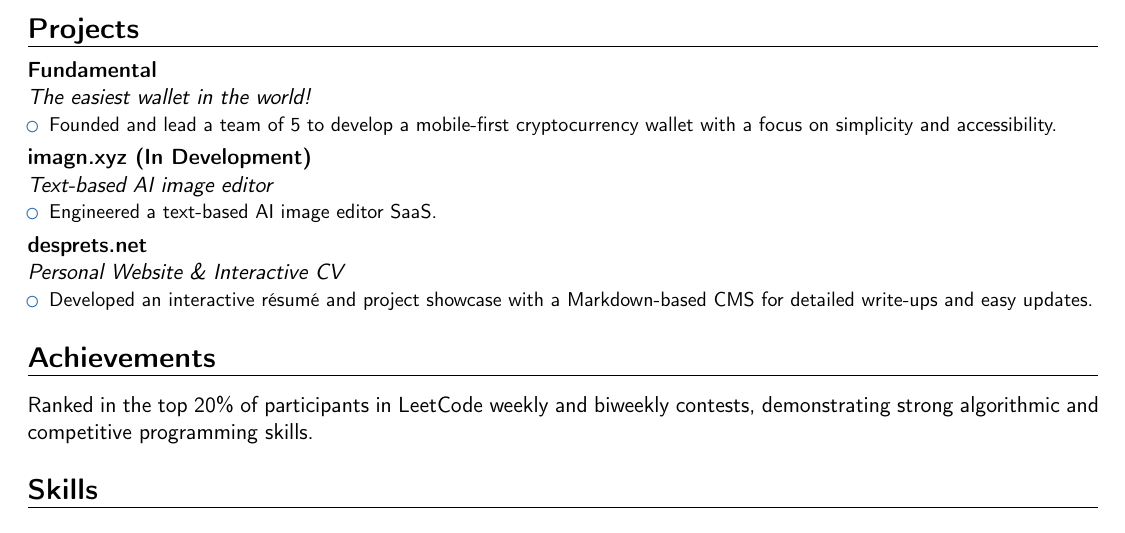
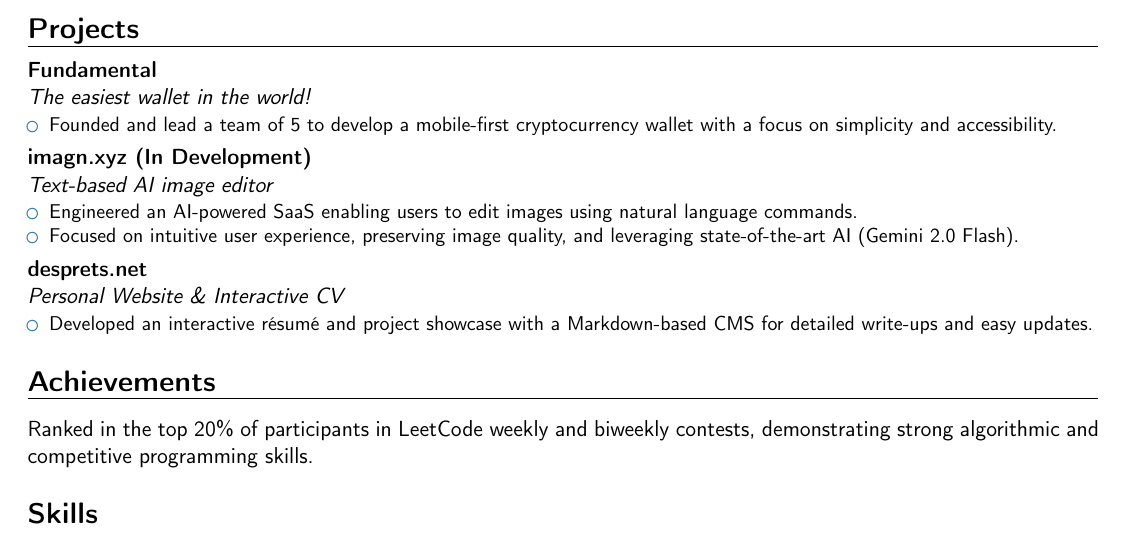
Before and after one commit to bendrsio/CV, a LaTeX CV (CV.tex): part of the page, cut so that both start at the same text. Compiled offline with pdfLaTeX.

Commit message:
update: improve imagn description

```diff
--- a/CV.tex
+++ b/CV.tex
@@ -59,7 +59,8 @@ Passionate about building efficient solutions and contributing to innovative pro
 }
 \cventry{}{Text-based AI image editor}{\href{https://imagn.xyz}{imagn.xyz (In Development)}}{}{}{
   \begin{itemize}
-    \item Engineered a text-based AI image editor SaaS.
+    \item Engineered an AI-powered SaaS enabling users to edit images using natural language commands.
+    \item Focused on intuitive user experience, preserving image quality, and leveraging state-of-the-art AI (Gemini 2.0 Flash).
   \end{itemize}
 }
 \cventry{}{Personal Website \& Interactive CV}{\href{https://desprets.net}{desprets.net}}{}{}{
```
Also changed, not shown: CV.pdf.
